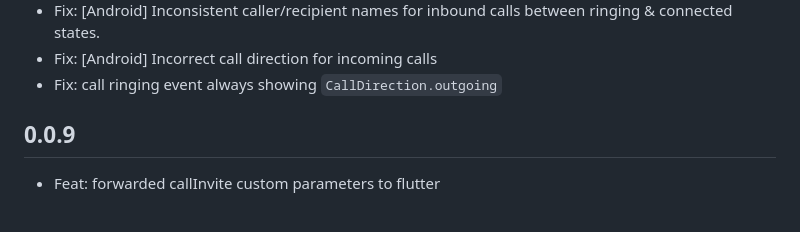
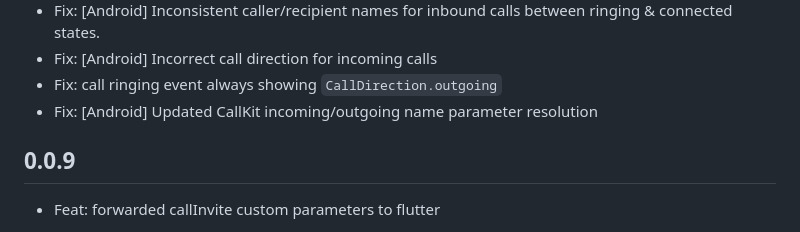
Before and after one commit to cybex-dev/twilio_voice, a Markdown page: CHANGELOG.md, the part around the change. GitHub-like rendering.

Commit message:
Update changelog

```diff
--- a/CHANGELOG.md
+++ b/CHANGELOG.md
@@ -38,6 +38,7 @@
 * Fix: [Android] Inconsistent caller/recipient names for inbound calls between ringing & connected states.
 * Fix: [Android] Incorrect call direction for incoming calls
 * Fix: call ringing event always showing `CallDirection.outgoing`
+* Fix: [Android] Updated CallKit incoming/outgoing name parameter resolution
 
 ## 0.0.9
 * Feat: forwarded callInvite custom parameters to flutter
```
